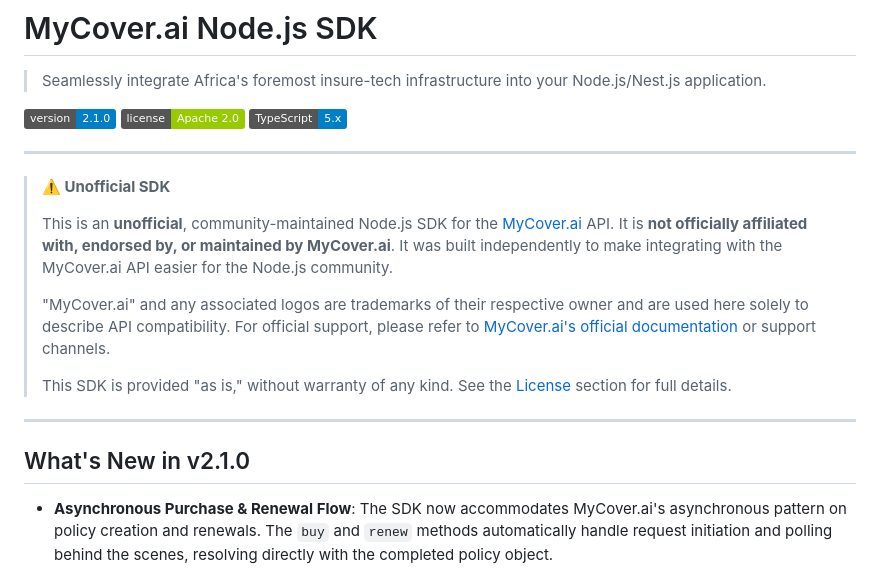
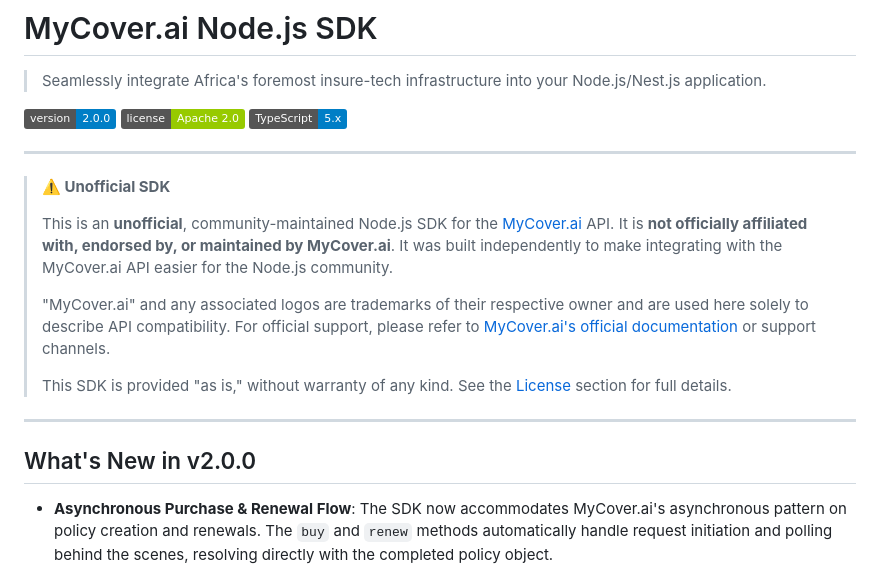
Before and after one commit to Glitzyken/mca-nodejs-sdk, a Markdown page: README.md, the part around the change. GitHub-like rendering; badges without logos.

Commit message:
chore: 🔤 update version

```diff
--- a/README.md
+++ b/README.md
@@ -2,7 +2,7 @@
 
 > Seamlessly integrate Africa's foremost insure-tech infrastructure into your Node.js/Nest.js application.
 
-[![npm version](https://img.shields.io/badge/version-2.1.0-blue.svg)](https://www.npmjs.com/package/mca-nodejs-sdk)
+[![npm version](https://img.shields.io/badge/version-2.0.0-blue.svg)](https://www.npmjs.com/package/mca-nodejs-sdk)
 [![license](https://img.shields.io/badge/license-Apache%202.0-green.svg)](LICENSE)
 [![TypeScript](https://img.shields.io/badge/TypeScript-5.x-blue.svg)](https://www.typescriptlang.org/)
 
@@ -22,7 +22,7 @@
 
 ---
 
-## What's New in v2.1.0
+## What's New in v2.0.0
 
 - **Asynchronous Purchase & Renewal Flow**: The SDK now accommodates MyCover.ai's asynchronous pattern on policy creation and renewals. The `buy` and `renew` methods automatically handle request initiation and polling behind the scenes, resolving directly with the completed policy object.
 - **Wallet Balance**: Added `fetchWalletBalance` to query your MCA wallet balance across supported currencies (`NGN`, `USD`, `GHS`, `KES`, `XOF`).
```
Also changed, not shown: docs/README.md (+2 -2 lines).
